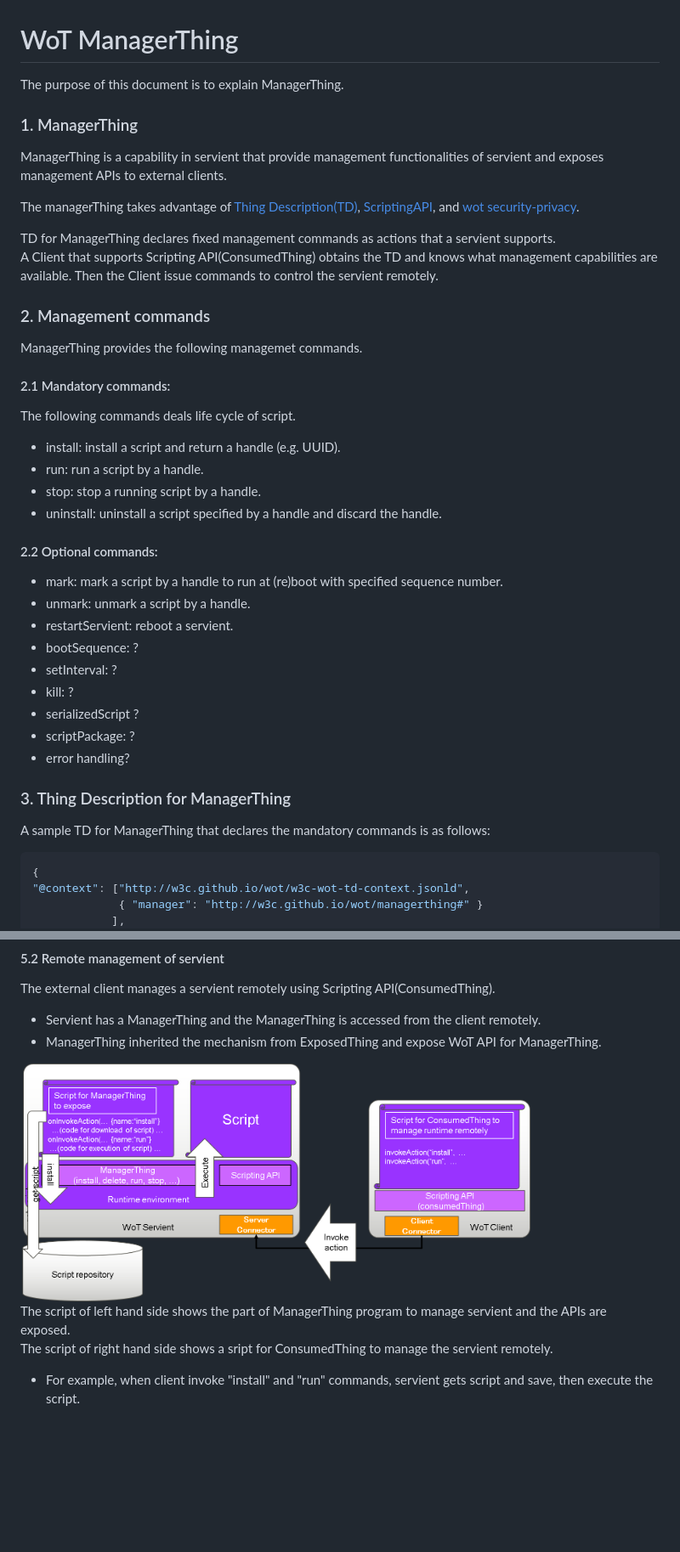
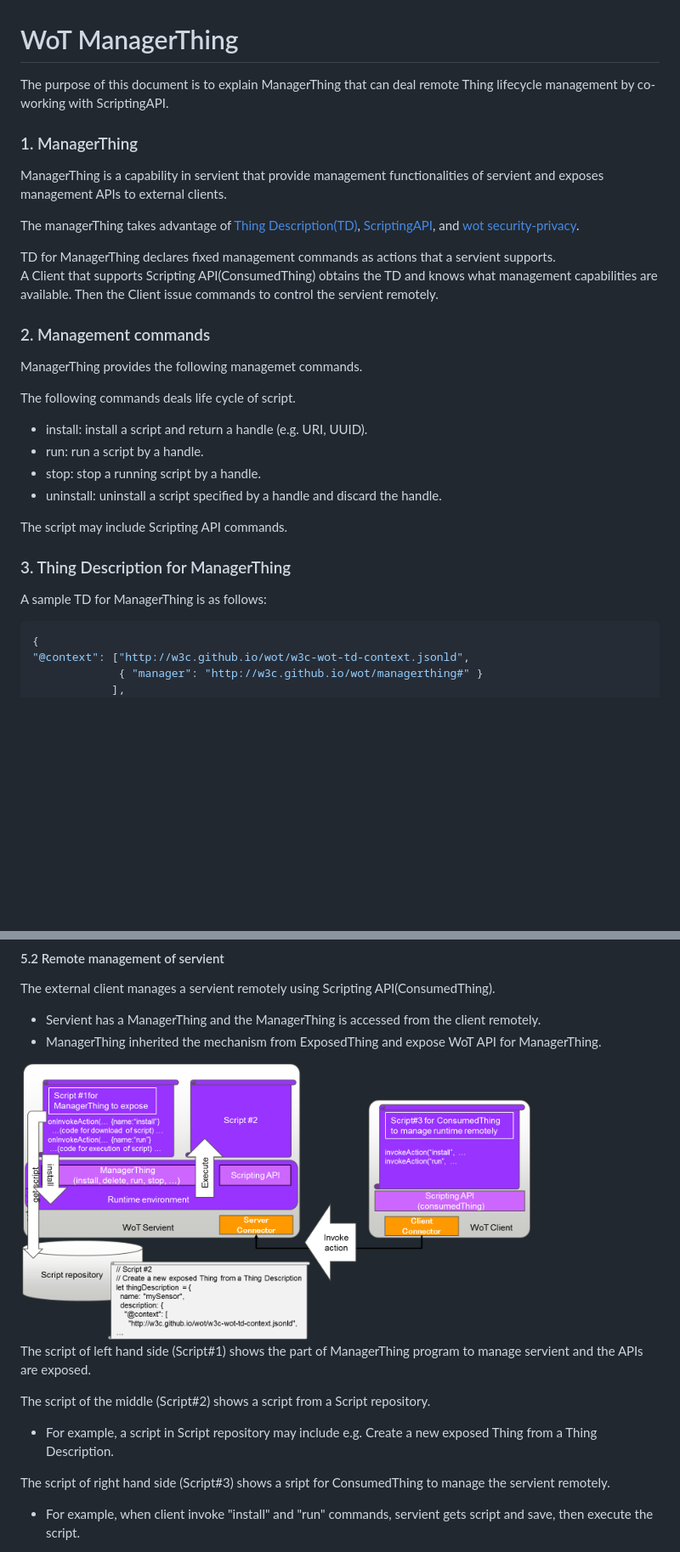
Before and after one commit to w3c/wot-scripting-api, a Markdown page: ManagerThing.md, 2 parts joined by grey strips. Shown: that part at 85% size. Rendered like a GitHub page; pictures changed too: images/ManagerThing_Fig2.png; blank space fills up the shorter version.

Commit message:
update ManagerThing&ReverseProxy
Signed-off-by: knimura <kazuaki.nimura@jp.fujitsu.com>

````diff
--- a/ManagerThing.md
+++ b/ManagerThing.md
@@ -1,6 +1,6 @@
 # WoT ManagerThing
 
-The purpose of this document is to explain ManagerThing.
+The purpose of this document is to explain ManagerThing that can deal remote Thing lifecycle management by co-working with ScriptingAPI.
 
 ### 1. ManagerThing
 
@@ -14,27 +14,17 @@ A Client that supports Scripting API(ConsumedThing) obtains the TD and knows wha
 ### 2. Management commands
 ManagerThing provides the following managemet commands.<br>
 
-#### 2.1 Mandatory commands:<br>
 The following commands deals life cycle of script.
-* install: install a script and return a handle (e.g. UUID).<br>
+* install: install a script and return a handle (e.g. URI, UUID).<br>
 * run: run a script by a handle.<br>
 * stop: stop a running script by a handle.<br>
 * uninstall: uninstall a script specified by a handle and discard the handle.<br>
 
-#### 2.2 Optional commands:
-* mark: mark a script by a handle to run at (re)boot with specified sequence number.<br>
-* unmark: unmark a script by a handle.<br>
-* restartServient: reboot a servient.<br>
-* bootSequence: ?<br>
-* setInterval: ?<br>
-* kill: ?<br>
-* serializedScript ?<br>
-* scriptPackage: ?<br>
-* error handling? <br>
+The script may include Scripting API commands.<br>
 
 ### 3. Thing Description for ManagerThing
 
-A sample TD for ManagerThing that declares the mandatory commands is as follows:
+A sample TD for ManagerThing is as follows:
 
 ```rb
 {
@@ -129,8 +114,12 @@ The external client manages a servient remotely using Scripting API(ConsumedThin
 
 <img src=/images/ManagerThing_Fig2.png width=600 alt="Fig.3">
 
-The script of left hand side shows the part of ManagerThing program to manage servient and the APIs are exposed.<br>
-The script of right hand side shows a sript for ConsumedThing to manage the servient remotely.<br>
+The script of left hand side (Script#1) shows the part of ManagerThing program to manage servient and the APIs are exposed.<br>
+
+The script of the middle (Script#2) shows a script from a Script repository.<br>
+- For example, a script in Script repository may include e.g. Create a new exposed Thing from a Thing Description.
+
+The script of right hand side (Script#3) shows a sript for ConsumedThing to manage the servient remotely.<br>
 - For example, when client invoke "install" and "run" commands, servient gets script and save, then execute the script.
 
 The following diagram depicts how ManagerThing works based on the usage of a script installation.
````
Also changed, not shown: other parts of ManagerThing.md (+1 -6 lines), ReverseProxy.md (+1 -1 lines), 2 other files.
